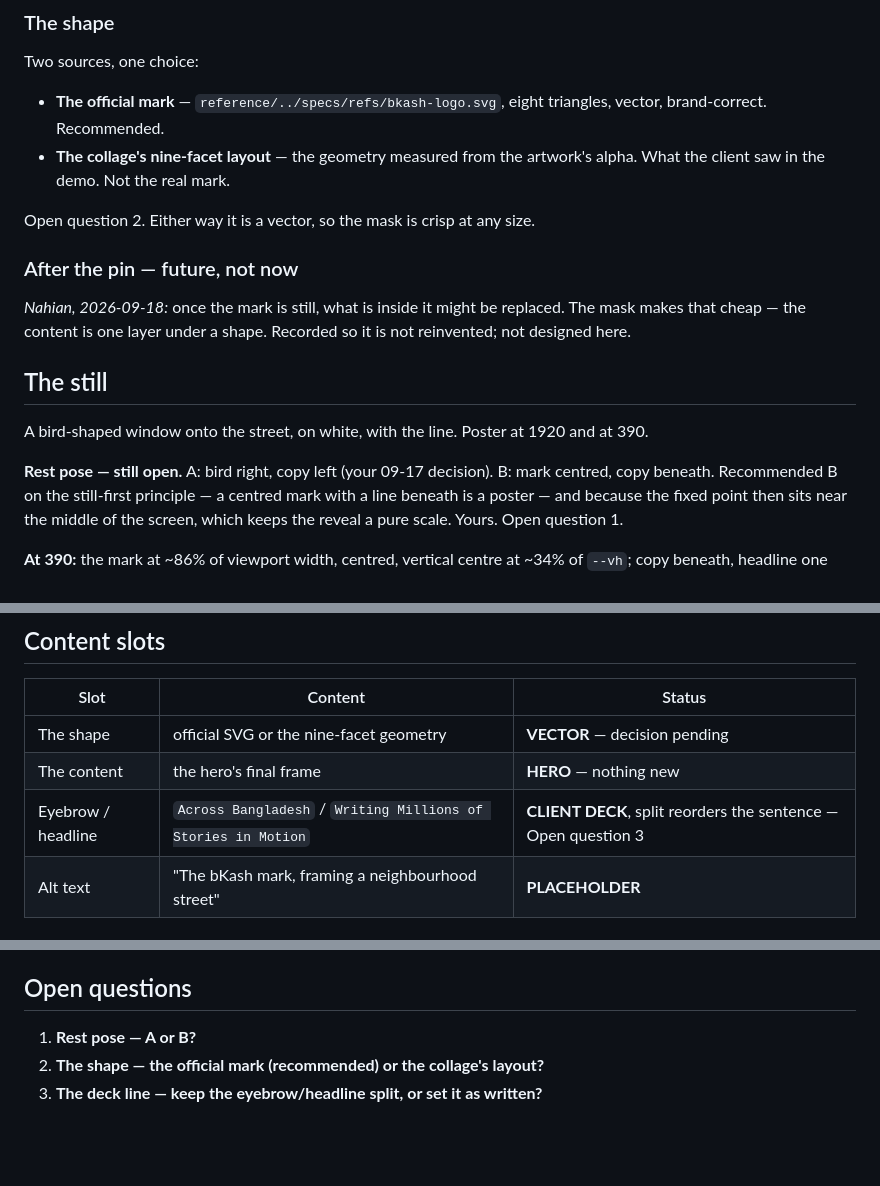
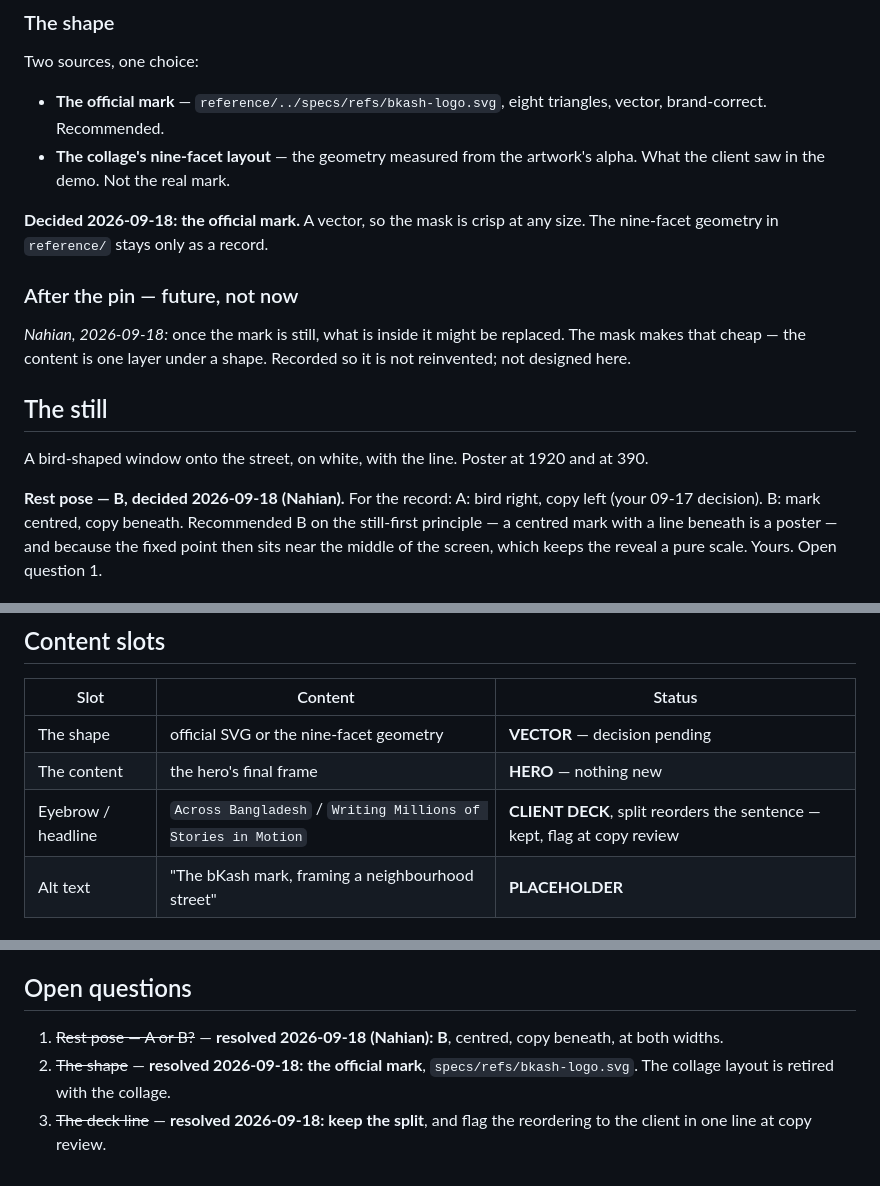
Before and after one commit to nahianmd/bkash-site, a Markdown page: specs/sections/bird.md, 3 parts joined by grey strips. Drawn GitHub-style; blank space fills up the shorter version.

Commit message:
spec(bird): interview complete — rest pose B, official mark, keep the split
Co-Authored-By: Claude Fable 5.1 <noreply@anthropic.com>

```diff
--- a/specs/sections/bird.md
+++ b/specs/sections/bird.md
@@ -91,7 +91,8 @@ Two sources, one choice:
 - **The collage's nine-facet layout** — the geometry measured from the
   artwork's alpha. What the client saw in the demo. Not the real mark.
 
-Open question 2. Either way it is a vector, so the mask is crisp at any size.
+**Decided 2026-09-18: the official mark.** A vector, so the mask is crisp at
+any size. The nine-facet geometry in `reference/` stays only as a record.
 
 ### After the pin — future, not now
 
@@ -104,7 +105,7 @@ Recorded so it is not reinvented; not designed here.
 A bird-shaped window onto the street, on white, with the line. Poster at 1920
 and at 390.
 
-**Rest pose — still open.** A: bird right, copy left (your 09-17 decision).
+**Rest pose — B, decided 2026-09-18 (Nahian).** For the record: A: bird right, copy left (your 09-17 decision).
 B: mark centred, copy beneath. Recommended B on the still-first principle — a
 centred mark with a line beneath is a poster — and because the fixed point
 then sits near the middle of the screen, which keeps the reveal a pure scale.
@@ -137,7 +138,7 @@ The still, not pinned.
 |---|---|---|
 | The shape | official SVG or the nine-facet geometry | **VECTOR** — decision pending |
 | The content | the hero's final frame | **HERO** — nothing new |
-| Eyebrow / headline | `Across Bangladesh` / `Writing Millions of Stories in Motion` | **CLIENT DECK**, split reorders the sentence — Open question 3 |
+| Eyebrow / headline | `Across Bangladesh` / `Writing Millions of Stories in Motion` | **CLIENT DECK**, split reorders the sentence — kept, flag at copy review |
 | Alt text | "The bKash mark, framing a neighbourhood street" | **PLACEHOLDER** |
 
 ## Audit rows closed
@@ -180,6 +181,9 @@ artifacts) · H10 mobile dead air and clipped copy.
 
 ## Open questions
 
-1. **Rest pose — A or B?**
-2. **The shape — the official mark (recommended) or the collage's layout?**
-3. **The deck line — keep the eyebrow/headline split, or set it as written?**
+1. ~~Rest pose — A or B?~~ — **resolved 2026-09-18 (Nahian): B**, centred,
+   copy beneath, at both widths.
+2. ~~The shape~~ — **resolved 2026-09-18: the official mark**,
+   `specs/refs/bkash-logo.svg`. The collage layout is retired with the collage.
+3. ~~The deck line~~ — **resolved 2026-09-18: keep the split**, and flag the
+   reordering to the client in one line at copy review.
```
